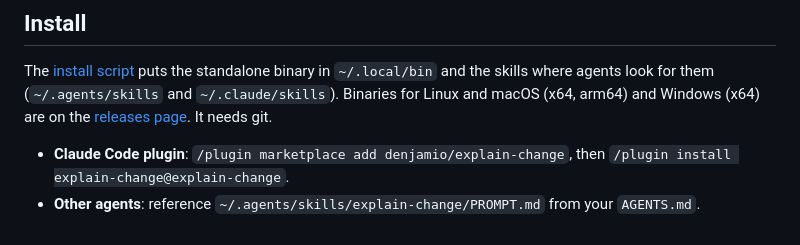
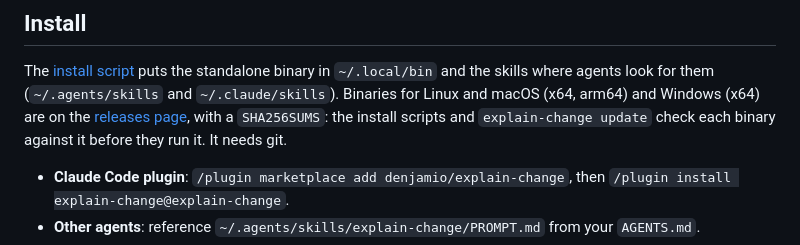
Before and after one commit to denjamio/explain-change, a Markdown page: README.md, the part around the change. Drawn GitHub-style.

Commit message:
docs: checksums in the install notes, project.host in the configure skill
Co-Authored-By: Claude Opus 5.5 <noreply@anthropic.com>

```diff
--- a/README.md
+++ b/README.md
@@ -240,7 +240,8 @@ concept); other layouts get one component per top-level folder.
 
 The [install script](#quick-start) puts the standalone binary in `~/.local/bin` and the skills where agents look for
 them (`~/.agents/skills` and `~/.claude/skills`). Binaries for Linux and macOS (x64, arm64) and Windows (x64) are on
-the [releases page](https://github.com/denjamio/explain-change/releases). It needs git.
+the [releases page](https://github.com/denjamio/explain-change/releases), with a `SHA256SUMS`: the install scripts and
+`explain-change update` check each binary against it before they run it. It needs git.
 
 - **Claude Code plugin**: `/plugin marketplace add denjamio/explain-change`, then
   `/plugin install explain-change@explain-change`.
```
Also changed, not shown: skills/explain-change-configure/SKILL.md (+2 -0 lines).
